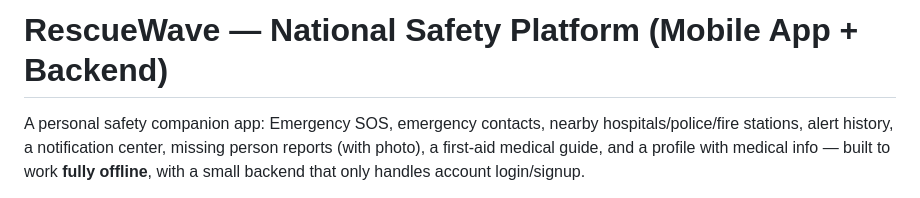
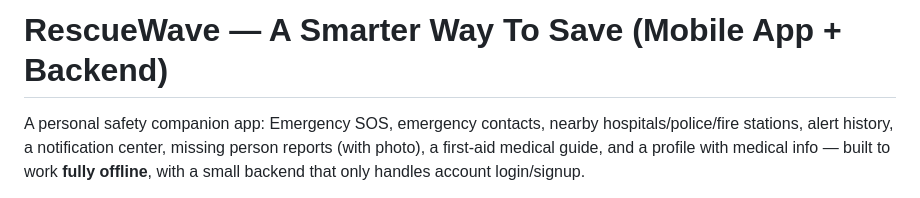
Before and after one commit to monish0725/RescueWave, a Markdown page: README.md, the part around the change. Drawn GitHub-style.

Commit message:
Update project title in README.md

```diff
--- a/README.md
+++ b/README.md
@@ -1,4 +1,4 @@
-# RescueWave — National Safety Platform (Mobile App + Backend)
+# RescueWave — A Smarter Way To Save (Mobile App + Backend)
 
 A personal safety companion app: Emergency SOS, emergency contacts, nearby
 hospitals/police/fire stations, alert history, a notification center,
```
